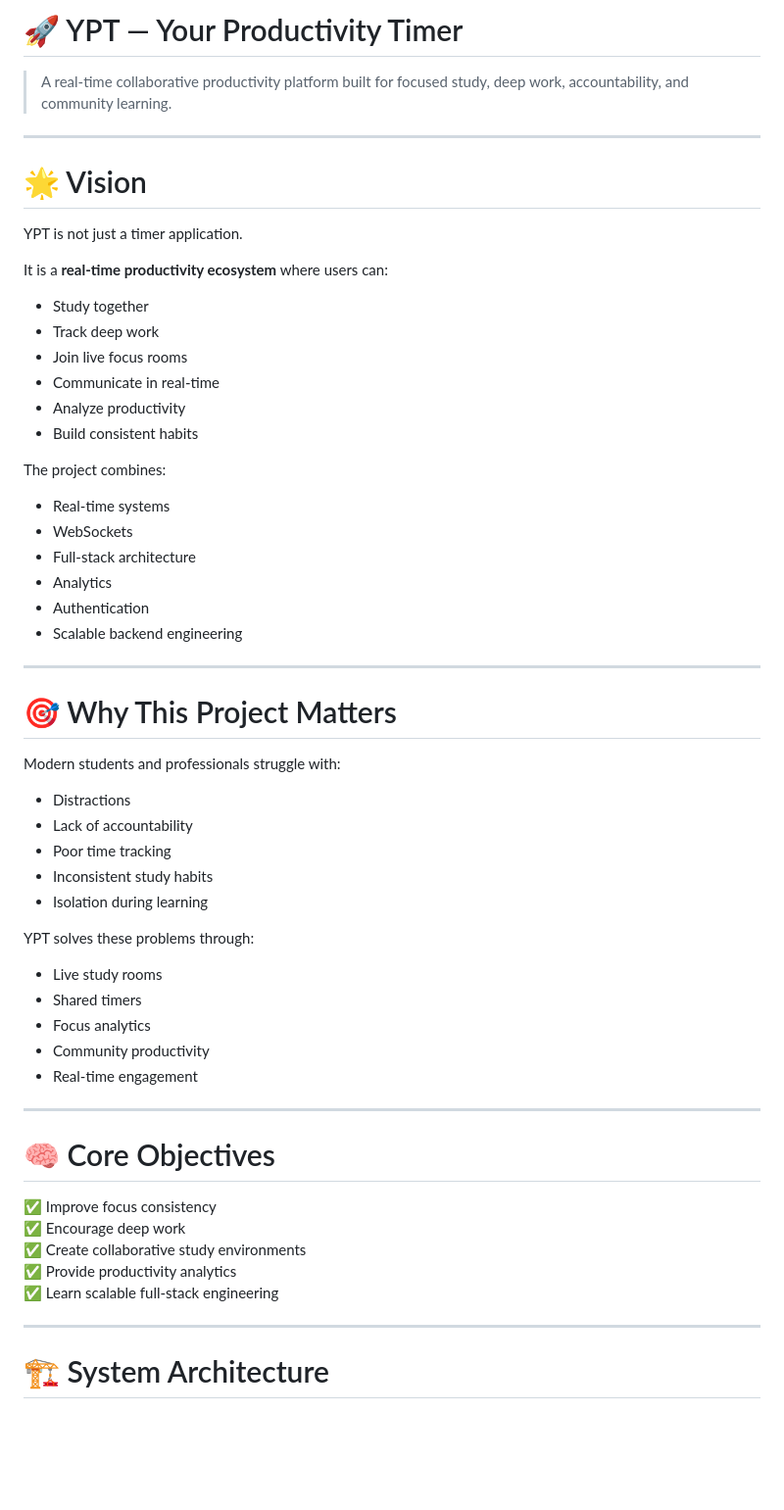
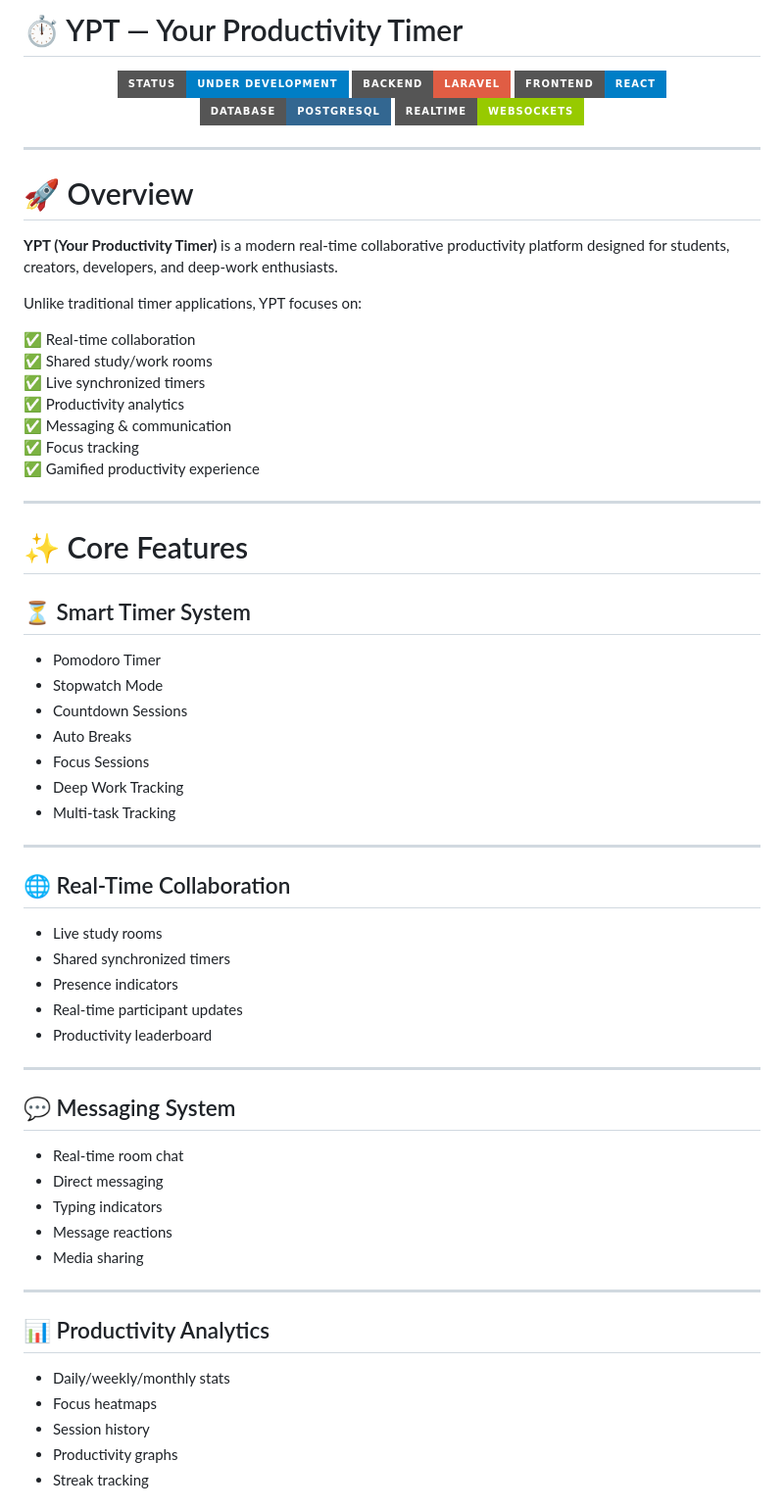
Before and after one commit to Aashutosh-Barhate/Sankalp, a Markdown page: README.md, the part around one of its changes. Shown at 98% size. GitHub-like rendering; badges without logos; blank space fills up the shorter version.

```diff
--- a/README.md
+++ b/README.md
@@ -1,57 +1,66 @@
-# 🚀 YPT — Your Productivity Timer
+# ⏱️ YPT — Your Productivity Timer
 
-> A real-time collaborative productivity platform built for focused study, deep work, accountability, and community learning.
+<p align="center">
+  <img src="https://img.shields.io/badge/Status-Under%20Development-blue?style=for-the-badge" />
+  <img src="https://img.shields.io/badge/Backend-Laravel-red?style=for-the-badge&logo=laravel" />
+  <img src="https://img.shields.io/badge/Frontend-React-blue?style=for-the-badge&logo=react" />
+  <img src="https://img.shields.io/badge/Database-PostgreSQL-336791?style=for-the-badge&logo=postgresql" />
+  <img src="https://img.shields.io/badge/Realtime-WebSockets-green?style=for-the-badge" />
+</p>
 
 ---
 
-# 🌟 Vision
+# 🚀 Overview
 
-YPT is not just a timer application.
+**YPT (Your Productivity Timer)** is a modern real-time collaborative productivity platform designed for students, creators, developers, and deep-work enthusiasts.
 
-It is a **real-time productivity ecosystem** where users can:
-- Study together
-- Track deep work
-- Join live focus rooms
-- Communicate in real-time
-- Analyze productivity
-- Build consistent habits
+Unlike traditional timer applications, YPT focuses on:
 
-The project combines:
-- Real-time systems
-- WebSockets
-- Full-stack architecture
-- Analytics
-- Authentication
-- Scalable backend engineering
+✅ Real-time collaboration
+✅ Shared study/work rooms
+✅ Live synchronized timers
+✅ Productivity analytics
+✅ Messaging & communication
+✅ Focus tracking
+✅ Gamified productivity experience
 
 ---
 
-# 🎯 Why This Project Matters
+# ✨ Core Features
 
-Modern students and professionals struggle with:
-- Distractions
-- Lack of accountability
-- Poor time tracking
-- Inconsistent study habits
-- Isolation during learning
-
-YPT solves these problems through:
-- Live study rooms
-- Shared timers
-- Focus analytics
-- Community productivity
-- Real-time engagement
+## ⏳ Smart Timer System
+- Pomodoro Timer
+- Stopwatch Mode
+- Countdown Sessions
+- Auto Breaks
+- Focus Sessions
+- Deep Work Tracking
+- Multi-task Tracking
 
 ---
 
-# 🧠 Core Objectives
-
-✅ Improve focus consistency
-✅ Encourage deep work
-✅ Create collaborative study environments
-✅ Provide productivity analytics
-✅ Learn scalable full-stack engineering
+## 🌐 Real-Time Collaboration
+- Live study rooms
+- Shared synchronized timers
+- Presence indicators
+- Real-time participant updates
+- Productivity leaderboard
 
 ---
 
-# 🏗️ System Architecture
+## 💬 Messaging System
+- Real-time room chat
+- Direct messaging
+- Typing indicators
+- Message reactions
+- Media sharing
+
+---
+
+## 📊 Productivity Analytics
+- Daily/weekly/monthly stats
+- Focus heatmaps
+- Session history
+- Productivity graphs
+- Streak tracking
+
```
Also changed, not shown: other parts of README.md (+184 -316 lines).
